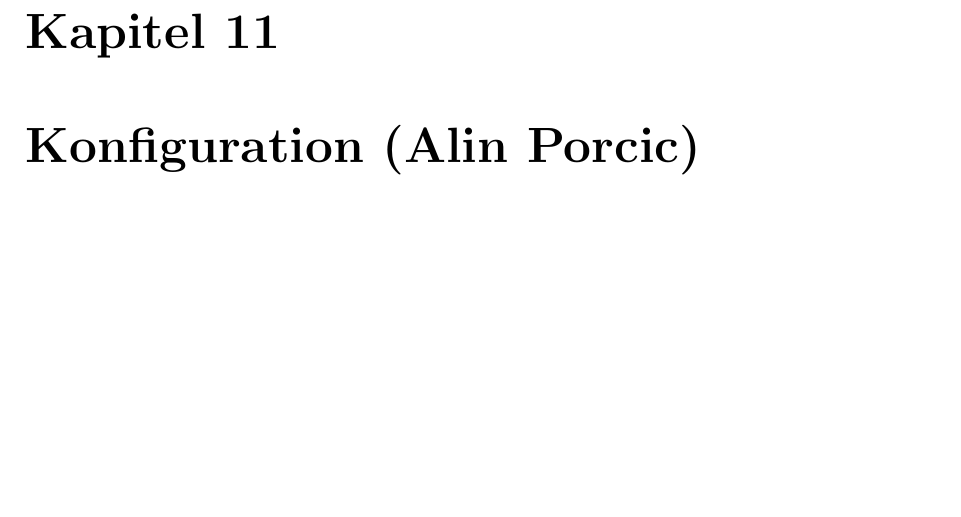
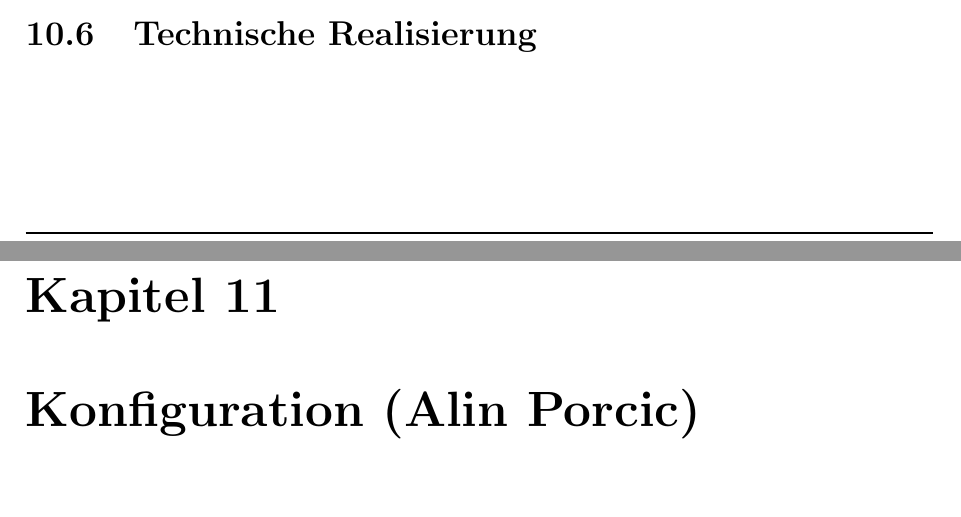
Before and after one commit to onixion/MADDoc, a LaTeX document (master-doc/MADDoc.tex): part of page 143 of 214 before the commit and two parts of pages 142 and 143 of 214 after it, the two joined at a grey line, cut at the place of the change, the shorter picture padded with empty space. Compiled offline with pdfLaTeX.

Commit message:
onelove | part two beging to add and still waitin for correction

```diff
--- a/master-doc/MADDoc.tex
+++ b/master-doc/MADDoc.tex
@@ -2487,6 +2487,9 @@ Diese Version ist kurz und bündig. Sie erfüllt die gewünschten Anforderungen
 
 Alles in Allem kostete mich das Programmieren der Benutzeroberfläche viel Zeit und Geduld. Jedoch kann ich mit Sicherheit sagen, dass ich viel Erfahrung gesammelt habe, die mir auf meinem weiteren Lebensweg helfen wird.
 
+\section{Technische Realisierung}
+
+
 \chapter{Konfiguration (Alin Porcic)}
 \lfoot{Alin Porcic}
 
```
Also changed, not shown: master-doc/MADDoc.tex (7 more changed lines). Lines whose indentation alone changed are shown as unchanged.
